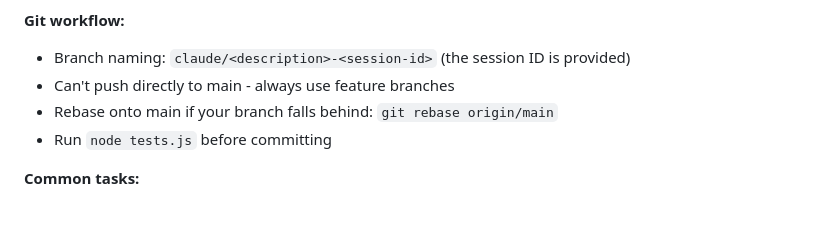
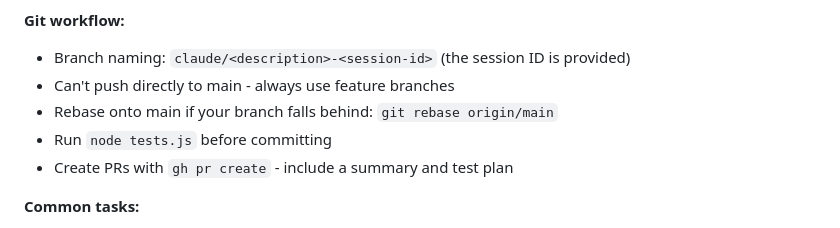
Before and after one commit to smca/daft-tracker, a Markdown page: README.md, the part around the change. Rendered like a GitHub page.

Commit message:
Add PR guidance to Claude Code tips

```diff
--- a/README.md
+++ b/README.md
@@ -129,6 +129,7 @@ Note: Asking prices in Dublin typically sell 7-8% above listed price based on 20
 - Can't push directly to main - always use feature branches
 - Rebase onto main if your branch falls behind: `git rebase origin/main`
 - Run `node tests.js` before committing
+- Create PRs with `gh pr create` - include a summary and test plan
 
 **Common tasks:**
 - "Add a filter" → see Adding a New Filter section above
```
